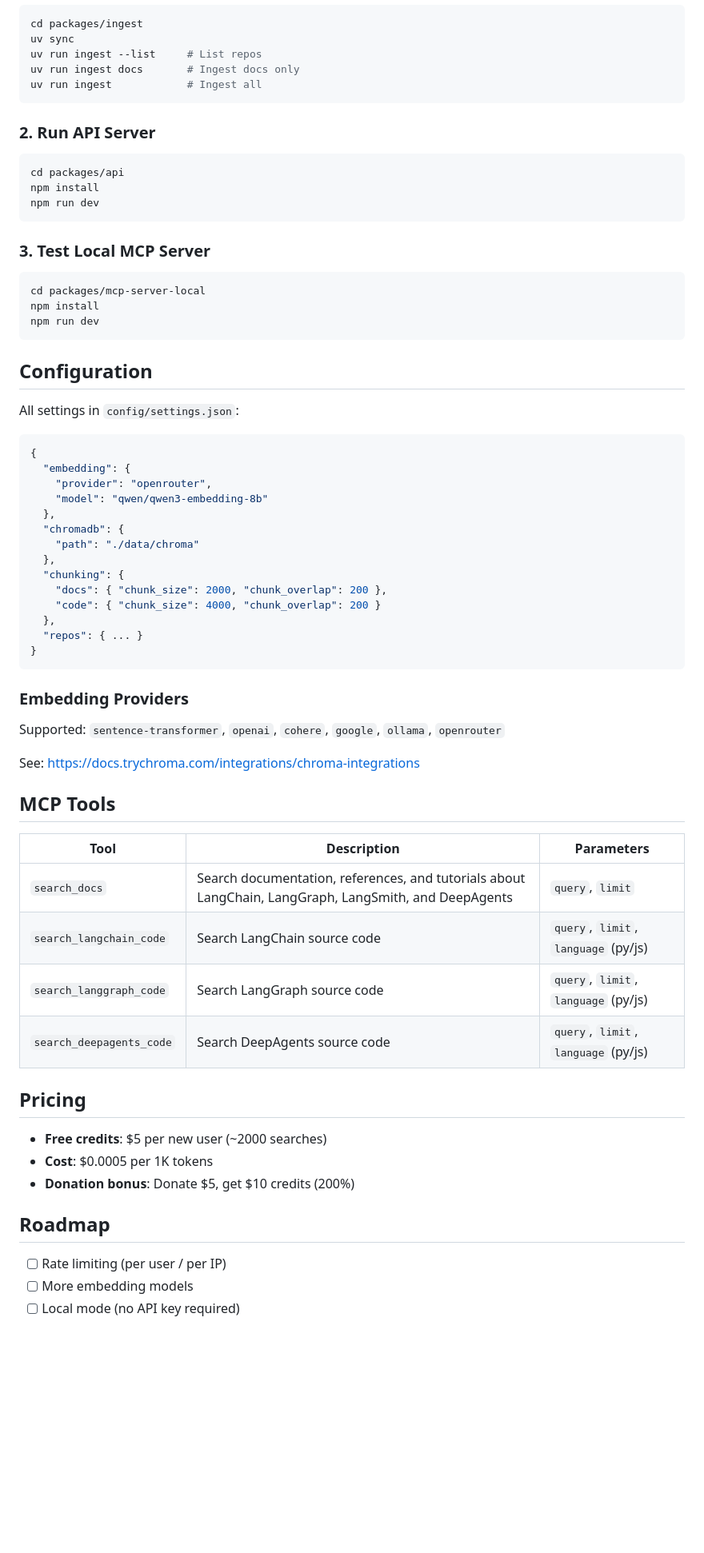
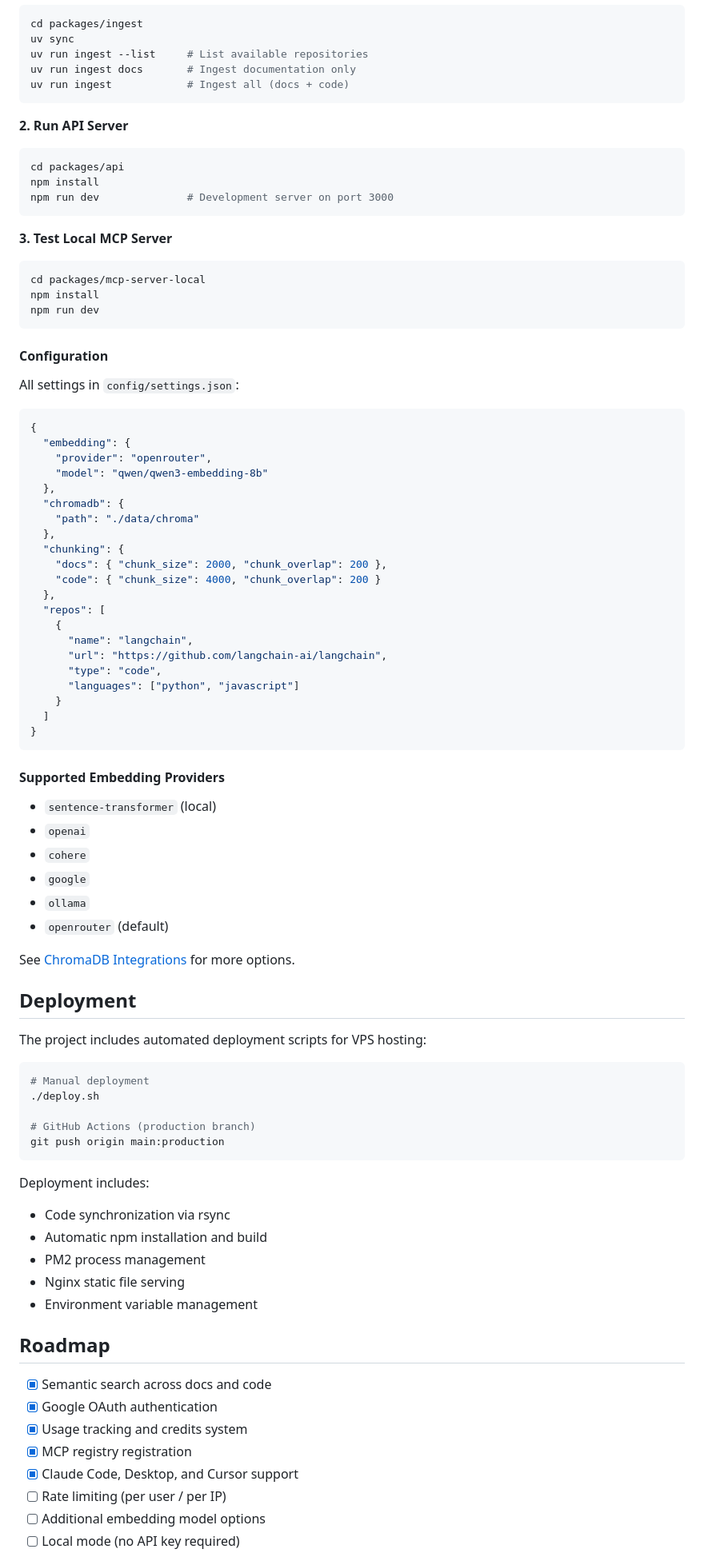
Before and after one commit to baixianger/langchain-MCP, a Markdown page: README.md, the part around one of its changes. Shown at 80% size. Drawn GitHub-style; blank space fills up the shorter version.

````diff
--- a/README.md
+++ b/README.md
@@ -63,20 +140,20 @@ langchain-mcp logout     # Logout
 ```bash
 cd packages/ingest
 uv sync
-uv run ingest --list     # List repos
-uv run ingest docs       # Ingest docs only
-uv run ingest            # Ingest all
+uv run ingest --list     # List available repositories
+uv run ingest docs       # Ingest documentation only
+uv run ingest            # Ingest all (docs + code)
 ```
 
-### 2. Run API Server
+**2. Run API Server**
 
 ```bash
 cd packages/api
 npm install
-npm run dev
+npm run dev              # Development server on port 3000
 ```
 
-### 3. Test Local MCP Server
+**3. Test Local MCP Server**
 
 ```bash
 cd packages/mcp-server-local
@@ -84,7 +161,7 @@ npm install
 npm run dev
 ```
 
-## Configuration
+#### Configuration
 
 All settings in `config/settings.json`:
 
@@ -101,33 +178,54 @@ All settings in `config/settings.json`:
     "docs": { "chunk_size": 2000, "chunk_overlap": 200 },
     "code": { "chunk_size": 4000, "chunk_overlap": 200 }
   },
-  "repos": { ... }
+  "repos": [
+    {
+      "name": "langchain",
+      "url": "https://github.com/langchain-ai/langchain",
+      "type": "code",
+      "languages": ["python", "javascript"]
+    }
+  ]
 }
 ```
 
-### Embedding Providers
+#### Supported Embedding Providers
 
-Supported: `sentence-transformer`, `openai`, `cohere`, `google`, `ollama`, `openrouter`
+- `sentence-transformer` (local)
+- `openai`
+- `cohere`
+- `google`
+- `ollama`
+- `openrouter` (default)
 
-See: https://docs.trychroma.com/integrations/chroma-integrations
+See [ChromaDB Integrations](https://docs.trychroma.com/integrations/chroma-integrations) for more options.
 
-## MCP Tools
+## Deployment
 
-| Tool | Description | Parameters |
-|------|-------------|------------|
-| `search_docs` | Search documentation, references, and tutorials about LangChain, LangGraph, LangSmith, and DeepAgents | `query`, `limit` |
-| `search_langchain_code` | Search LangChain source code | `query`, `limit`, `language` (py/js) |
-| `search_langgraph_code` | Search LangGraph source code | `query`, `limit`, `language` (py/js) |
-| `search_deepagents_code` | Search DeepAgents source code | `query`, `limit`, `language` (py/js) |
+The project includes automated deployment scripts for VPS hosting:
 
-## Pricing
+```bash
+# Manual deployment
+./deploy.sh
 
-- **Free credits**: $5 per new user (~2000 searches)
-- **Cost**: $0.0005 per 1K tokens
-- **Donation bonus**: Donate $5, get $10 credits (200%)
+# GitHub Actions (production branch)
+git push origin main:production
+```
+
+Deployment includes:
+- Code synchronization via rsync
+- Automatic npm installation and build
+- PM2 process management
+- Nginx static file serving
+- Environment variable management
 
 ## Roadmap
 
+- [x] Semantic search across docs and code
+- [x] Google OAuth authentication
+- [x] Usage tracking and credits system
+- [x] MCP registry registration
+- [x] Claude Code, Desktop, and Cursor support
 - [ ] Rate limiting (per user / per IP)
-- [ ] More embedding models
+- [ ] Additional embedding model options
 - [ ] Local mode (no API key required)
````
Also changed, not shown: other parts of README.md (+134 -29 lines), img/homepage.png (added).
